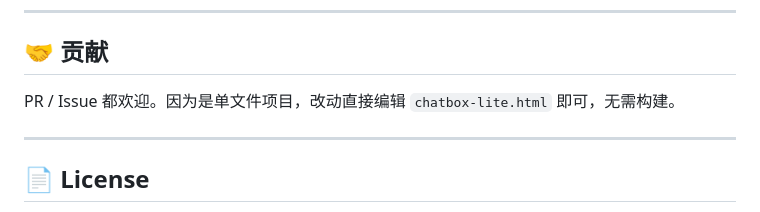
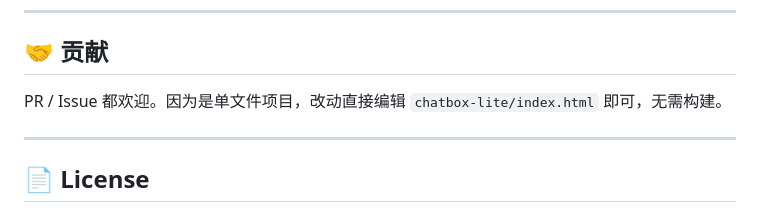
Before and after one commit to lfbear/chatbox-lite, a Markdown page: README.md, the part around the change. Drawn GitHub-style.

Commit message:
Update file path for editing instructions in README

```diff
--- a/README.md
+++ b/README.md
@@ -129,7 +129,7 @@
 
 ## 🤝 贡献
 
-PR / Issue 都欢迎。因为是单文件项目，改动直接编辑 `chatbox-lite.html` 即可，无需构建。
+PR / Issue 都欢迎。因为是单文件项目，改动直接编辑 `chatbox-lite/index.html` 即可，无需构建。
 
 ---
 
```
